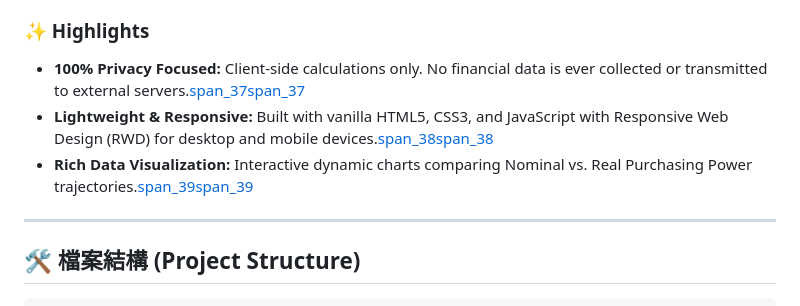
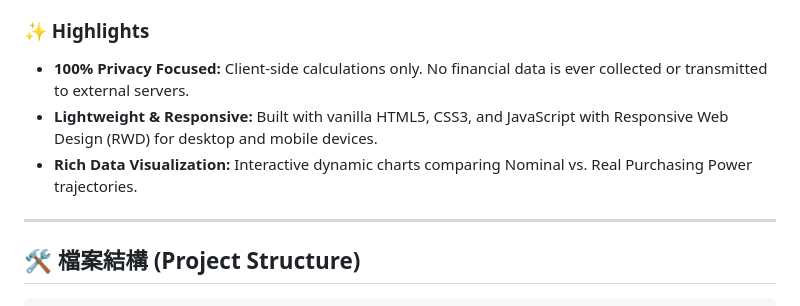
Before and after one commit to mbike-cat/retirement-simulators, a Markdown page: README.md, the part around one of its changes. GitHub-like rendering.

```diff
--- a/README.md
+++ b/README.md
@@ -68,8 +68,8 @@ Welcome to the **Retirement Wealth, Annuity & Cash Flow Simulators Portal**! Thi
 
 ### ✨ Highlights
-* **100% Privacy Focused:** Client-side calculations only. No financial data is ever collected or transmitted to external servers.[span_37](start_span)[span_37](end_span)
-* **Lightweight & Responsive:** Built with vanilla HTML5, CSS3, and JavaScript with Responsive Web Design (RWD) for desktop and mobile devices.[span_38](start_span)[span_38](end_span)
-* **Rich Data Visualization:** Interactive dynamic charts comparing Nominal vs. Real Purchasing Power trajectories.[span_39](start_span)[span_39](end_span)
+* **100% Privacy Focused:** Client-side calculations only. No financial data is ever collected or transmitted to external servers.
+* **Lightweight & Responsive:** Built with vanilla HTML5, CSS3, and JavaScript with Responsive Web Design (RWD) for desktop and mobile devices.
+* **Rich Data Visualization:** Interactive dynamic charts comparing Nominal vs. Real Purchasing Power trajectories.
 
 ---
 
```
Also changed, not shown: other parts of README.md (+36 -36 lines).
